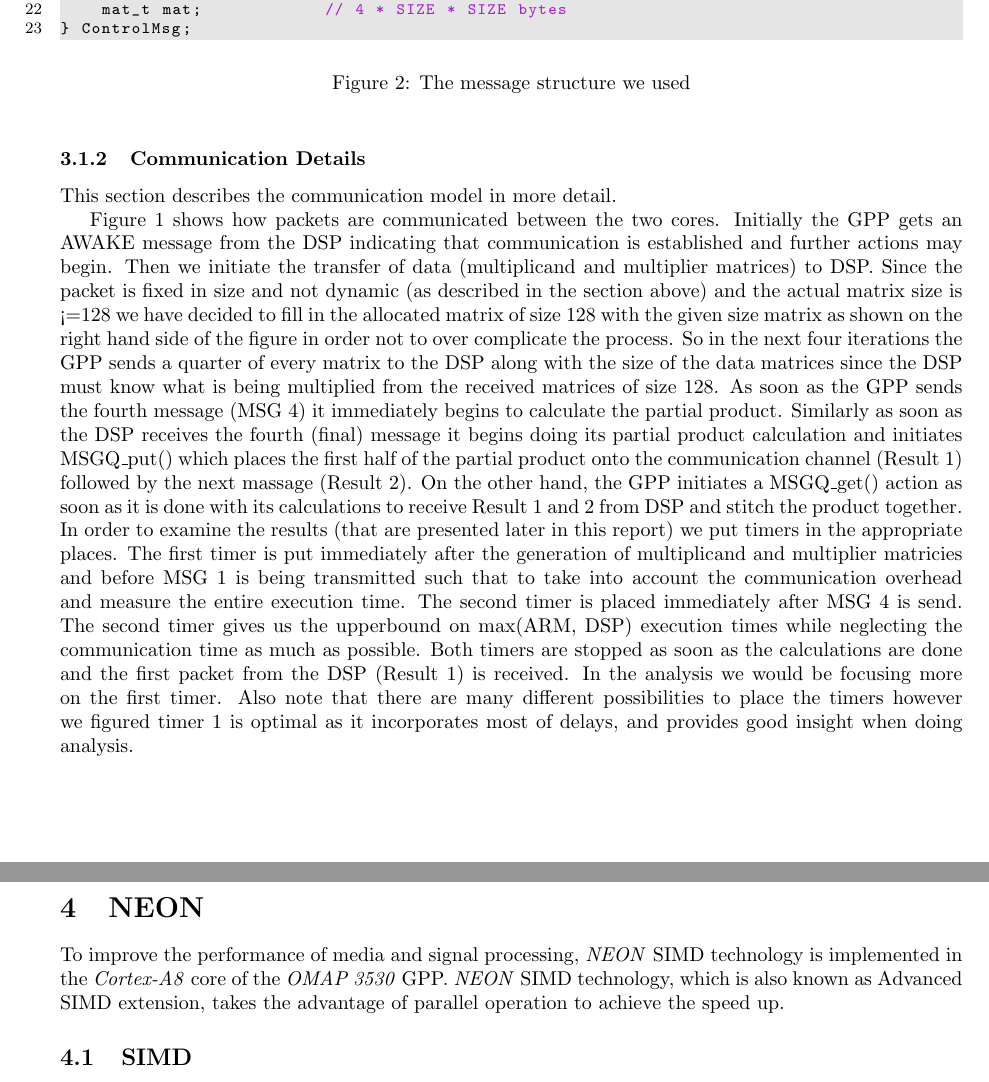
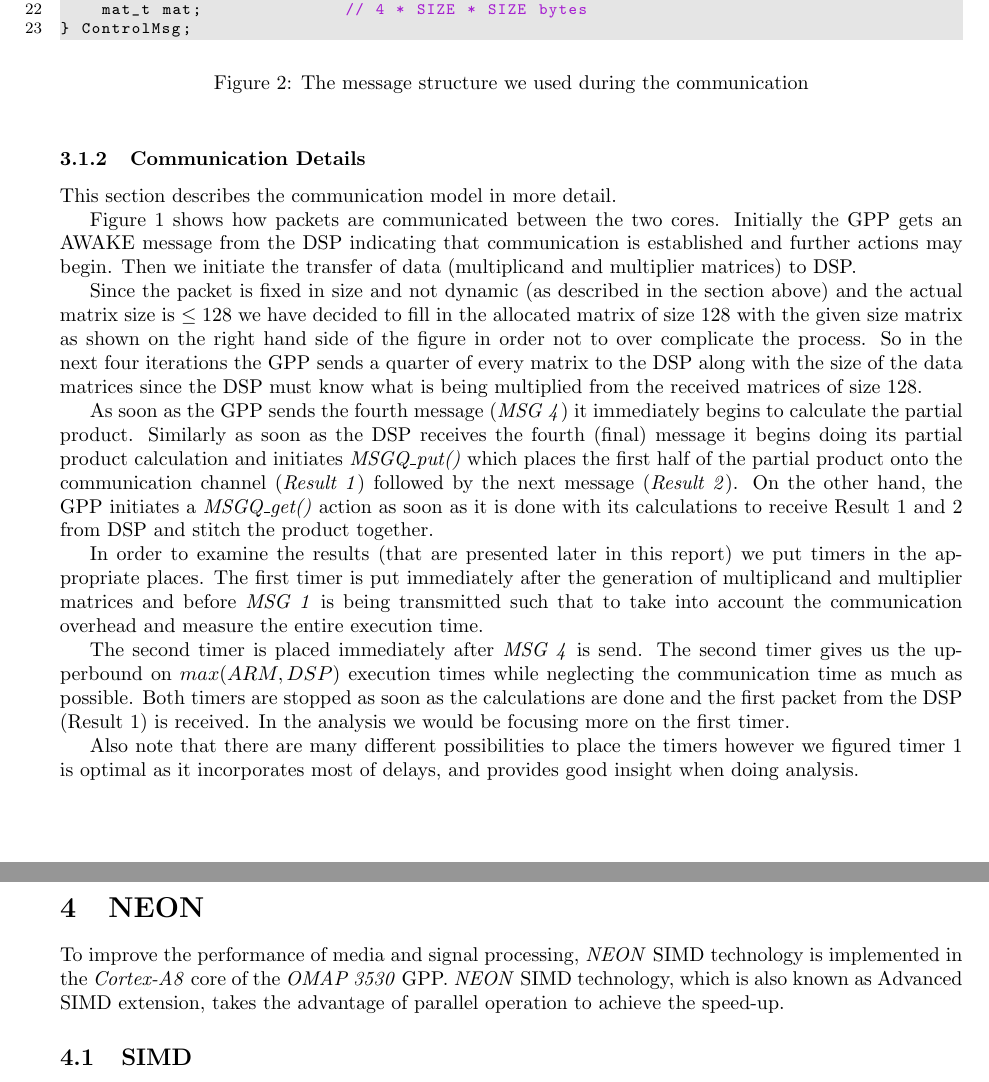
Before and after one commit to lixilin2301/Embedded-Lab, a LaTeX problem sheet (assignment1/report/main.tex, which reads assignment1/report/dsp.tex, assignment1/report/neon.tex): two parts of pages 3 and 4 of 6, joined at a grey line, cut so that both start at the same text. Compiled offline with pdfLaTeX.

Commit message:
More small changes

```diff
--- a/assignment1/report/dsp.tex
+++ b/assignment1/report/dsp.tex
@@ -83,13 +83,13 @@ typedef union {
 typedef struct ControlMsg
 {
     MSGQ_MsgHeader header;	// 20 bytes
-    Uint16 command;				// 2 bytes
+    Uint16 command;					// 2 bytes
     Char arg1[ARG_SIZE];		// 256 bytes
-    Uint8 size;					// 1 byte
-    mat_t mat;						// 4 * SIZE * SIZE bytes
+    Uint8 size;							// 1 byte
+    mat_t mat;							// 4 * SIZE * SIZE bytes
 } ControlMsg;
 \end{lstlisting}
-\caption{The message structure we used}
+\caption{The message structure we used during the communication}
 \label{code:control_msg}
 \end{figure}
 
@@ -98,8 +98,15 @@ typedef struct ControlMsg
 This section describes the communication model in more detail.
 
 Figure~\ref{fig:gpp_dsp_com} shows how packets are communicated between the two cores. Initially the GPP gets an AWAKE message from the DSP indicating that communication is established and further actions may begin.
-Then we initiate the transfer of data (multiplicand and multiplier matrices) to DSP. Since the packet is fixed in size and not dynamic (as described in the section above) and the actual matrix size is <=128 we have decided to fill in the allocated matrix of size 128 with the given size matrix as shown on the right hand side of the figure in order not to over complicate the process.
-So in the next four iterations the GPP sends a quarter of every matrix to the DSP along with the size of the data matrices since the DSP must know what is being multiplied from the received matrices of size 128. As soon as the GPP sends the fourth message (MSG 4) it immediately begins to calculate the partial product. Similarly as soon as the DSP receives the fourth (final) message it begins doing its partial product calculation and initiates MSGQ\_put() which places the first half of the partial product onto the communication channel (Result 1) followed by the next massage (Result 2). On the other hand, the GPP initiates a MSGQ\_get() action as soon as it is done with its calculations to receive Result 1 and 2 from DSP and stitch the product together.
-In order to examine the results (that are presented later in this report) we put timers in the appropriate places. The first timer is put immediately after the generation of multiplicand and multiplier matricies and before MSG 1 is being transmitted such that to take into account the communication overhead and measure the entire execution time.
-The second timer is placed immediately after MSG 4 is send. The second timer gives us the upperbound on max(ARM, DSP) execution times while neglecting the communication time as much as possible. Both timers are stopped as soon as the calculations are done and the first packet from the DSP (Result 1) is received. In the analysis we would be focusing more on the first timer.
+Then we initiate the transfer of data (multiplicand and multiplier matrices) to DSP.
+
+Since the packet is fixed in size and not dynamic (as described in the section above) and the actual matrix size is $\leq 128$ we have decided to fill in the allocated matrix of size 128 with the given size matrix as shown on the right hand side of the figure in order not to over complicate the process.
+So in the next four iterations the GPP sends a quarter of every matrix to the DSP along with the size of the data matrices since the DSP must know what is being multiplied from the received matrices of size 128.
+
+As soon as the GPP sends the fourth message (\emph{MSG 4}) it immediately begins to calculate the partial product. Similarly as soon as the DSP receives the fourth (final) message it begins doing its partial product calculation and initiates \emph{MSGQ\_put()} which places the first half of the partial product onto the communication channel (\emph{Result 1}) followed by the next message (\emph{Result 2}). On the other hand, the GPP initiates a \emph{MSGQ\_get()} action as soon as it is done with its calculations to receive Result 1 and 2 from DSP and stitch the product together.
+
+In order to examine the results (that are presented later in this report) we put timers in the appropriate places. The first timer is put immediately after the generation of multiplicand and multiplier matrices and before \emph{MSG 1} is being transmitted such that to take into account the communication overhead and measure the entire execution time.
+
+The second timer is placed immediately after \emph{MSG 4} is send. The second timer gives us the upperbound on $max(ARM, DSP)$ execution times while neglecting the communication time as much as possible. Both timers are stopped as soon as the calculations are done and the first packet from the DSP (Result 1) is received. In the analysis we would be focusing more on the first timer.
+
 Also note that there are many different possibilities to place the timers however we figured timer 1 is optimal as it incorporates most of delays, and provides good insight when doing analysis.
--- a/assignment1/report/neon.tex
+++ b/assignment1/report/neon.tex
@@ -2,7 +2,7 @@
 To improve the performance of media and signal processing,
 \emph{NEON} SIMD technology is implemented in the \emph{Cortex-A8} core of the \emph{OMAP 3530} GPP.
 \emph{NEON} SIMD technology, which is also known as Advanced SIMD extension,
-takes the advantage of parallel operation to achieve the speed up.
+takes the advantage of parallel operation to achieve the speed-up.
 \subsection{SIMD}
 To understand NEON technology, the idea of SIMD is introduced at first.
 SIMD (Single Instruction Multiple Data) describes a way to perform the same operation on multiple data with same type and size in a single instruction.
```
